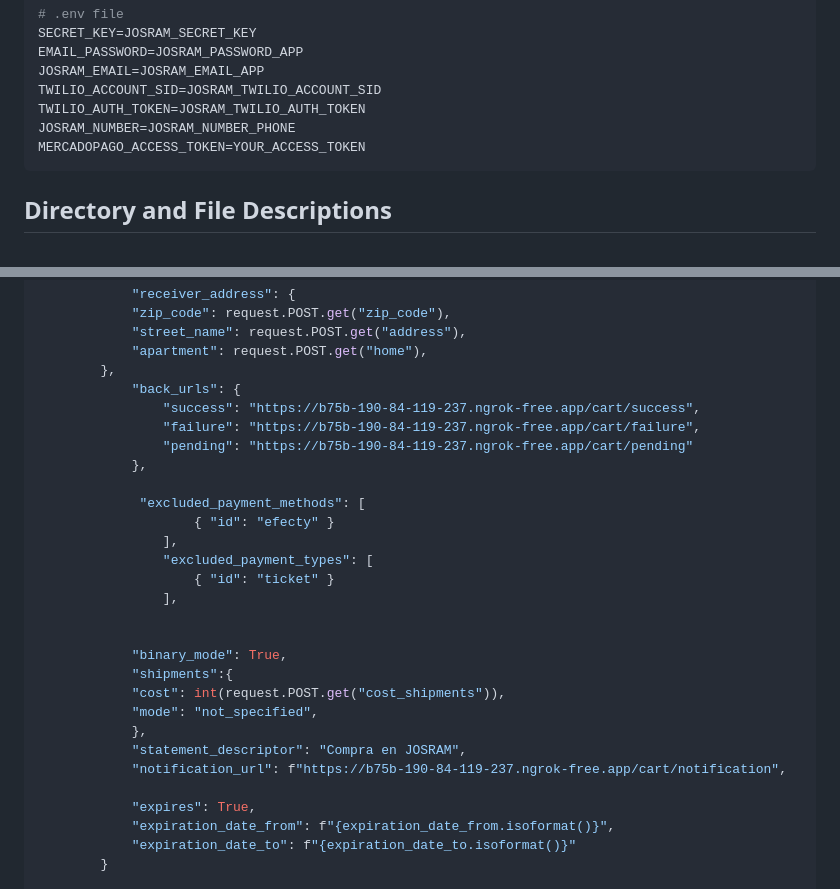
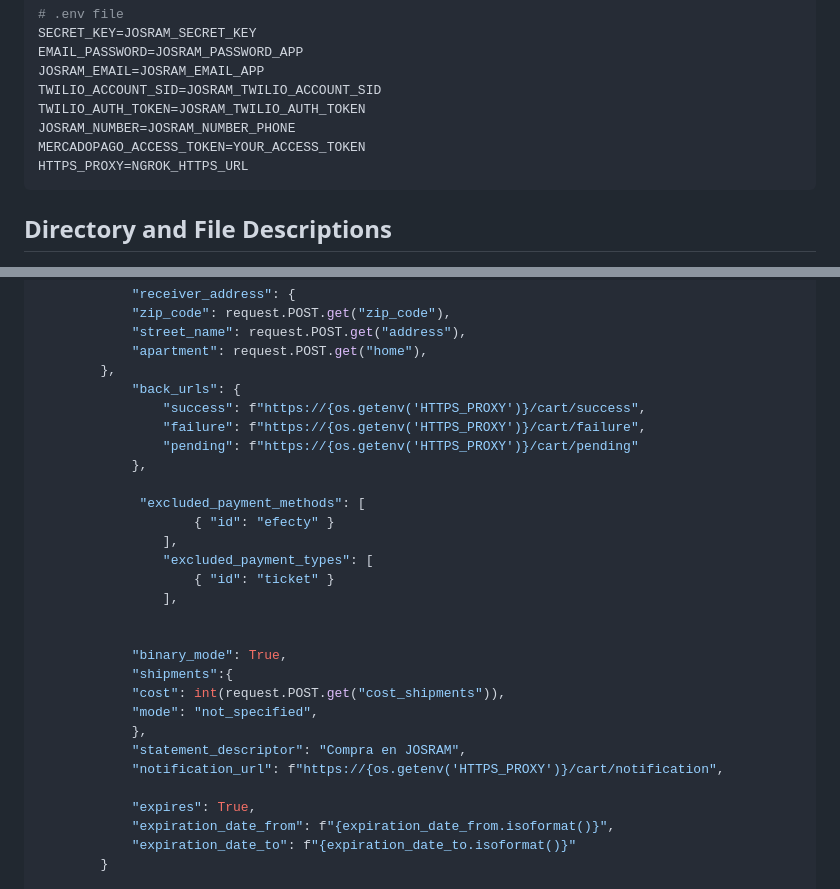
Before and after one commit to kaacuna20/josram, a Markdown page: README.md, 2 parts joined by grey strips. Rendered like a GitHub page.

````diff
--- a/README.md
+++ b/README.md
@@ -157,6 +157,7 @@ TWILIO_ACCOUNT_SID=JOSRAM_TWILIO_ACCOUNT_SID
 TWILIO_AUTH_TOKEN=JOSRAM_TWILIO_AUTH_TOKEN
 JOSRAM_NUMBER=JOSRAM_NUMBER_PHONE
 MERCADOPAGO_ACCESS_TOKEN=YOUR_ACCESS_TOKEN
+HTTPS_PROXY=NGROK_HTTPS_URL
 ```
 
 ## Directory and File Descriptions
@@ -356,9 +357,9 @@ class ReferenceView(View):
 			"apartment": request.POST.get("home"),
 		},
             "back_urls": {
-                "success": "https://b75b-190-84-119-237.ngrok-free.app/cart/success",
-                "failure": "https://b75b-190-84-119-237.ngrok-free.app/cart/failure",
-                "pending": "https://b75b-190-84-119-237.ngrok-free.app/cart/pending"
+                "success": f"https://{os.getenv('HTTPS_PROXY')}/cart/success",
+                "failure": f"https://{os.getenv('HTTPS_PROXY')}/cart/failure",
+                "pending": f"https://{os.getenv('HTTPS_PROXY')}/cart/pending"
             },
 
              "excluded_payment_methods": [
@@ -375,7 +376,7 @@ class ReferenceView(View):
             "mode": "not_specified",
             },
             "statement_descriptor": "Compra en JOSRAM",
-            "notification_url": f"https://b75b-190-84-119-237.ngrok-free.app/cart/notification",
+            "notification_url": f"https://{os.getenv('HTTPS_PROXY')}/cart/notification",
 
             "expires": True,
             "expiration_date_from": f"{expiration_date_from.isoformat()}",
````
